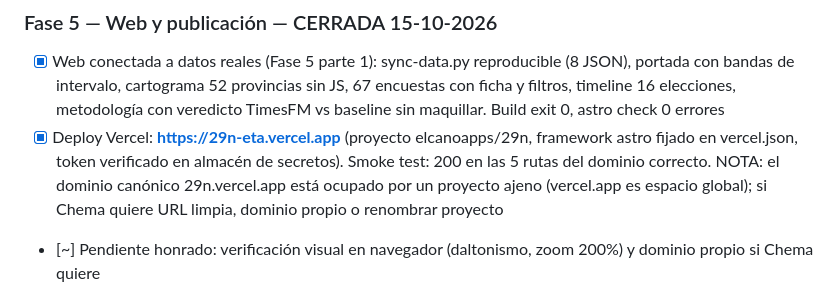
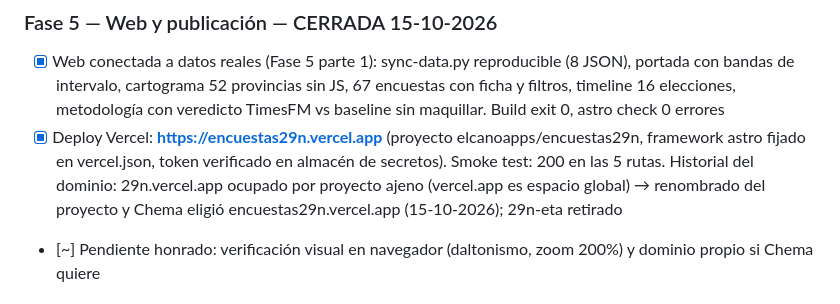
Before and after one commit to elCanosail/29N, a Markdown page: docs/plan.md, the part around the change. Drawn GitHub-style.

Commit message:
docs(plan): dominio de producción final — encuestas29n.vercel.app (elección de Chema)

```diff
--- a/docs/plan.md
+++ b/docs/plan.md
@@ -87,7 +87,7 @@ Web que expone el histórico completo de encuestas electorales españolas (CIS e
 
 ### Fase 5 — Web y publicación — CERRADA 15-10-2026
 - [x] Web conectada a datos reales (Fase 5 parte 1): sync-data.py reproducible (8 JSON), portada con bandas de intervalo, cartograma 52 provincias sin JS, 67 encuestas con ficha y filtros, timeline 16 elecciones, metodología con veredicto TimesFM vs baseline sin maquillar. Build exit 0, astro check 0 errores
-- [x] Deploy Vercel: **https://29n-eta.vercel.app** (proyecto elcanoapps/29n, framework astro fijado en vercel.json, token verificado en almacén de secretos). Smoke test: 200 en las 5 rutas del dominio correcto. NOTA: el dominio canónico 29n.vercel.app está ocupado por un proyecto ajeno (vercel.app es espacio global); si Chema quiere URL limpia, dominio propio o renombrar proyecto
+- [x] Deploy Vercel: **https://encuestas29n.vercel.app** (proyecto elcanoapps/encuestas29n, framework astro fijado en vercel.json, token verificado en almacén de secretos). Smoke test: 200 en las 5 rutas. Historial del dominio: 29n.vercel.app ocupado por proyecto ajeno (vercel.app es espacio global) → renombrado del proyecto y Chema eligió encuestas29n.vercel.app (15-10-2026); 29n-eta retirado
 - [~] Pendiente honrado: verificación visual en navegador (daltonismo, zoom 200%) y dominio propio si Chema quiere
 
 ### Fase 5 — Web y publicación (semanas 5-6)
```
